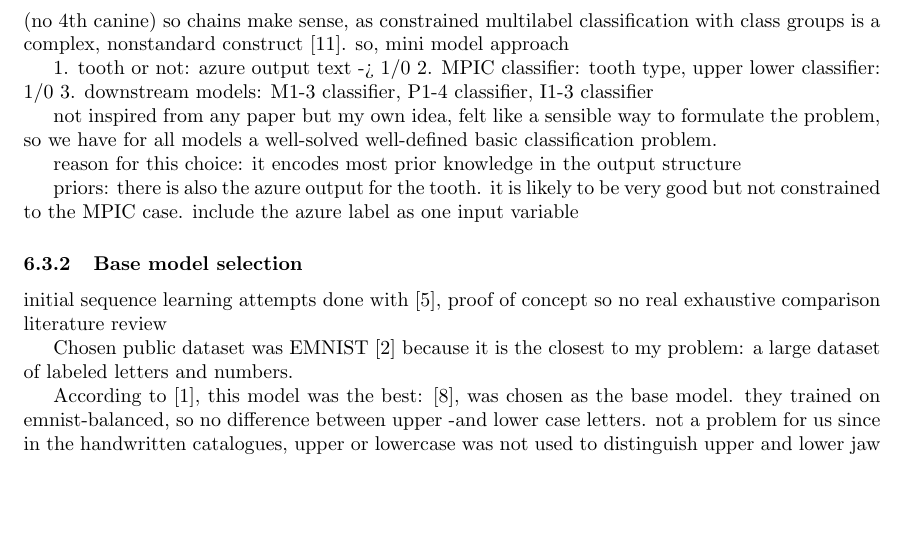
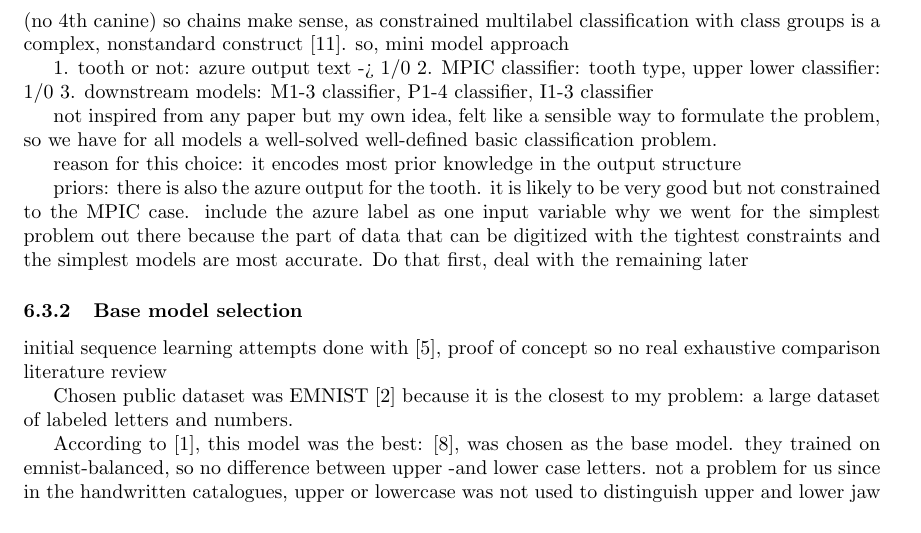
Before and after one commit to korolainenriikka/thesis, a LaTeX thesis (tex/thesis_notes/thesis_notes.tex): part of page 10 of 11, cut so that both start at the same text, the shorter picture padded with empty space. Compiled offline with pdfLaTeX.

Commit message:
Reasoning for generalist vs specialist model

```diff
--- a/tex/thesis_notes/thesis_notes.tex
+++ b/tex/thesis_notes/thesis_notes.tex
@@ -564,7 +564,8 @@ reason for this choice: it encodes most prior knowledge in the output structure
 priors:
 there is also the azure output for the tooth. it is likely to be very good but not constrained to the MPIC case.
 include the azure label as one input variable
-
+why we went for the simplest problem out there
+because the part of data that can be digitized with the tightest constraints and the simplest models are most accurate. Do that first, deal with the remaining later
 \subsubsection{Base model selection}
 
 initial sequence learning attempts done with \cite{li2021trocr}, proof of concept so no real exhaustive comparison literature review
```
Also changed, not shown: tex/thesis_notes/thesis_notes.pdf.
